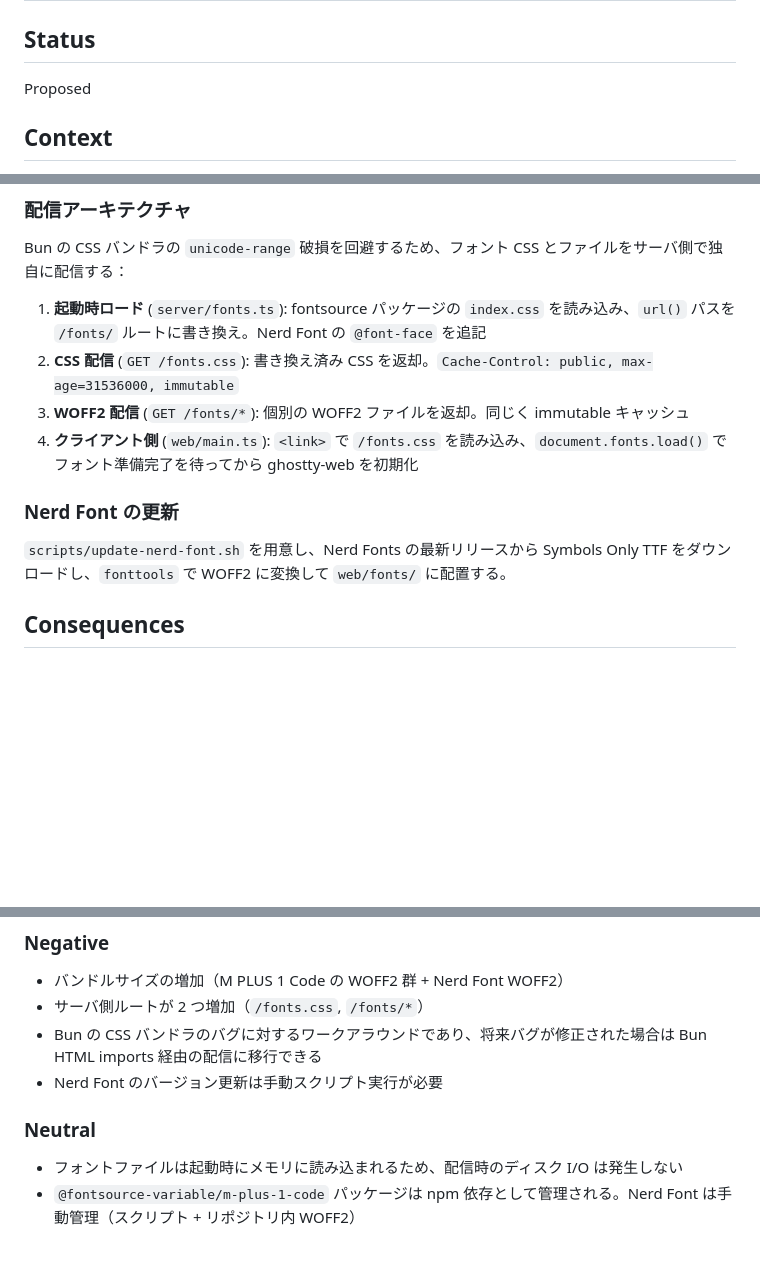
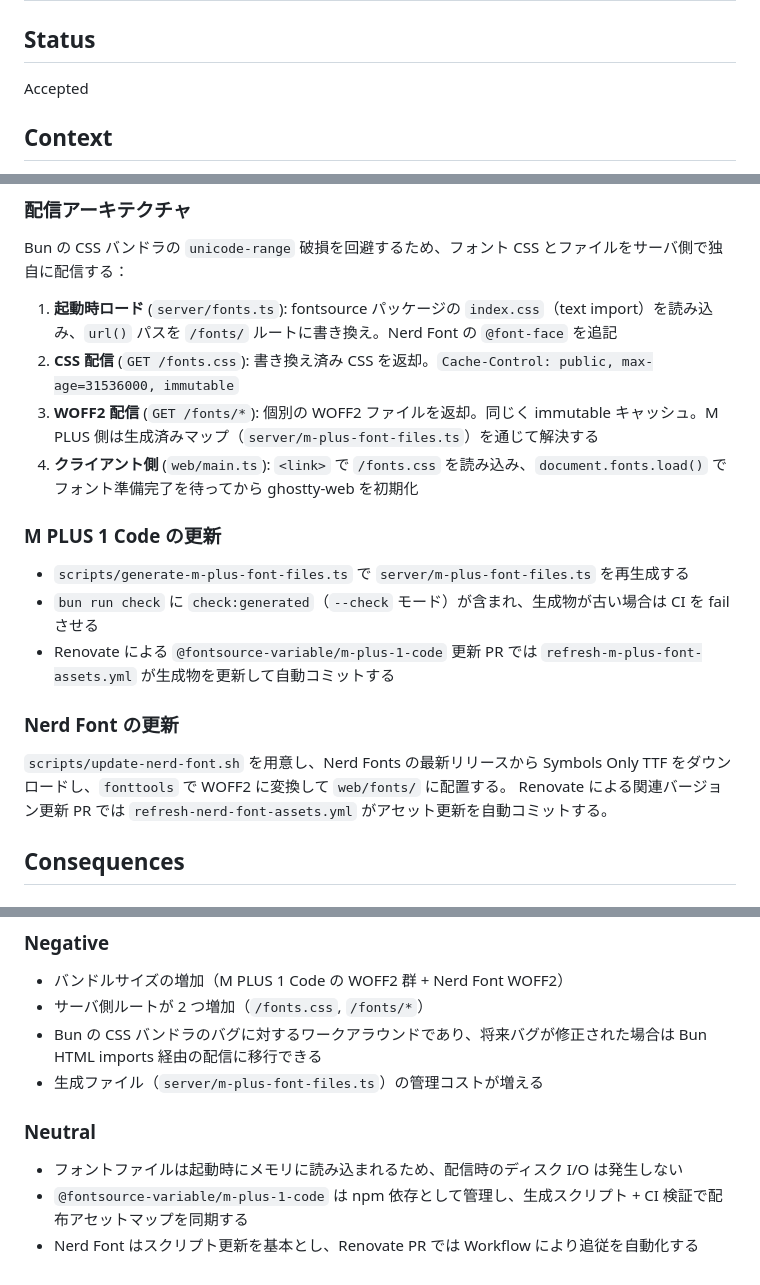
Before and after one commit to shuymn/kastty, a Markdown page: docs/adr/0010-bundled-fonts-m-plus-1-code-and-nerd-fonts.md, 3 parts joined by grey strips. Drawn GitHub-style; blank space fills up the shorter version.

Commit message:
docs: update docs for embedded asset migration

```diff
--- a/docs/adr/0010-bundled-fonts-m-plus-1-code-and-nerd-fonts.md
+++ b/docs/adr/0010-bundled-fonts-m-plus-1-code-and-nerd-fonts.md
@@ -2,7 +2,7 @@
 
 ## Status
 
-Proposed
+Accepted
 
 ## Context
 
@@ -39,14 +39,21 @@ kastty は「見せるためのターミナル」を提供するツールであ
 
 Bun の CSS バンドラの `unicode-range` 破損を回避するため、フォント CSS とファイルをサーバ側で独自に配信する：
 
-1. **起動時ロード** (`server/fonts.ts`): fontsource パッケージの `index.css` を読み込み、`url()` パスを `/fonts/` ルートに書き換え。Nerd Font の `@font-face` を追記
+1. **起動時ロード** (`server/fonts.ts`): fontsource パッケージの `index.css`（text import）を読み込み、`url()` パスを `/fonts/` ルートに書き換え。Nerd Font の `@font-face` を追記
 2. **CSS 配信** (`GET /fonts.css`): 書き換え済み CSS を返却。`Cache-Control: public, max-age=31536000, immutable`
-3. **WOFF2 配信** (`GET /fonts/*`): 個別の WOFF2 ファイルを返却。同じく immutable キャッシュ
+3. **WOFF2 配信** (`GET /fonts/*`): 個別の WOFF2 ファイルを返却。同じく immutable キャッシュ。M PLUS 側は生成済みマップ（`server/m-plus-font-files.ts`）を通じて解決する
 4. **クライアント側** (`web/main.ts`): `<link>` で `/fonts.css` を読み込み、`document.fonts.load()` でフォント準備完了を待ってから ghostty-web を初期化
+
+### M PLUS 1 Code の更新
+
+- `scripts/generate-m-plus-font-files.ts` で `server/m-plus-font-files.ts` を再生成する
+- `bun run check` に `check:generated`（`--check` モード）が含まれ、生成物が古い場合は CI を fail させる
+- Renovate による `@fontsource-variable/m-plus-1-code` 更新 PR では `refresh-m-plus-font-assets.yml` が生成物を更新して自動コミットする
 
 ### Nerd Font の更新
 
 `scripts/update-nerd-font.sh` を用意し、Nerd Fonts の最新リリースから Symbols Only TTF をダウンロードし、`fonttools` で WOFF2 に変換して `web/fonts/` に配置する。
+Renovate による関連バージョン更新 PR では `refresh-nerd-font-assets.yml` がアセット更新を自動コミットする。
 
 ## Consequences
 
@@ -63,9 +70,10 @@ Bun の CSS バンドラの `unicode-range` 破損を回避するため、フォ
 - バンドルサイズの増加（M PLUS 1 Code の WOFF2 群 + Nerd Font WOFF2）
 - サーバ側ルートが 2 つ増加（`/fonts.css`, `/fonts/*`）
 - Bun の CSS バンドラのバグに対するワークアラウンドであり、将来バグが修正された場合は Bun HTML imports 経由の配信に移行できる
-- Nerd Font のバージョン更新は手動スクリプト実行が必要
+- 生成ファイル（`server/m-plus-font-files.ts`）の管理コストが増える
 
 ### Neutral
 
 - フォントファイルは起動時にメモリに読み込まれるため、配信時のディスク I/O は発生しない
-- `@fontsource-variable/m-plus-1-code` パッケージは npm 依存として管理される。Nerd Font は手動管理（スクリプト + リポジトリ内 WOFF2）
+- `@fontsource-variable/m-plus-1-code` は npm 依存として管理し、生成スクリプト + CI 検証で配布アセットマップを同期する
+- Nerd Font はスクリプト更新を基本とし、Renovate PR では Workflow により追従を自動化する
```
Also changed, not shown: docs/plans/2026-02-24-kastty-design.md (+5 -3 lines).
